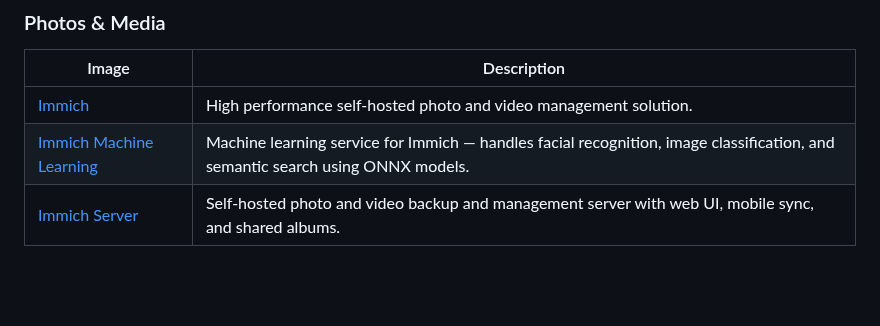
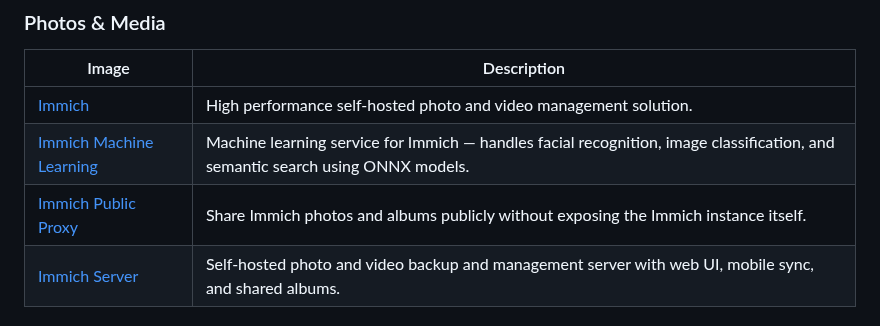
Before and after one commit to daemonless/daemonless, a Markdown page: README.md, the part around the change. Drawn GitHub-style; blank space fills up the shorter version.

Commit message:
Update Org README from daemonless-io [skip ci]

```diff
--- a/README.md
+++ b/README.md
@@ -121,6 +121,7 @@ Native FreeBSD OCI container images for self-hosted applications.
 |-------|-------------|
 | [Immich](https://github.com/daemonless/immich) | High performance self-hosted photo and video management solution. |
 | [Immich Machine Learning](https://github.com/daemonless/immich-ml) | Machine learning service for Immich — handles facial recognition, image classification, and semantic search using ONNX models. |
+| [Immich Public Proxy](https://github.com/daemonless/immich-public-proxy) | Share Immich photos and albums publicly without exposing the Immich instance itself. |
 | [Immich Server](https://github.com/daemonless/immich-server) | Self-hosted photo and video backup and management server with web UI, mobile sync, and shared albums. |
 
 
```
